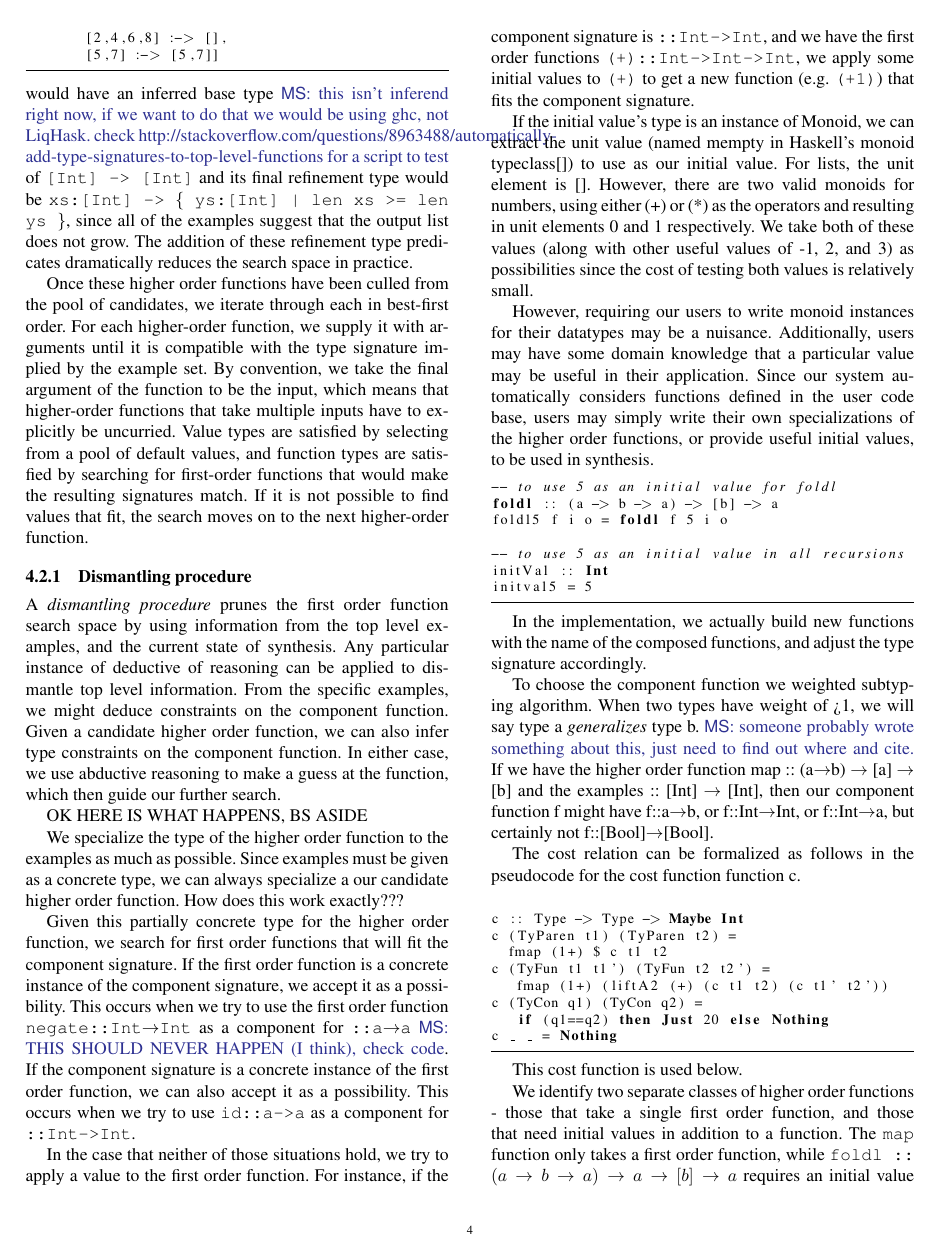
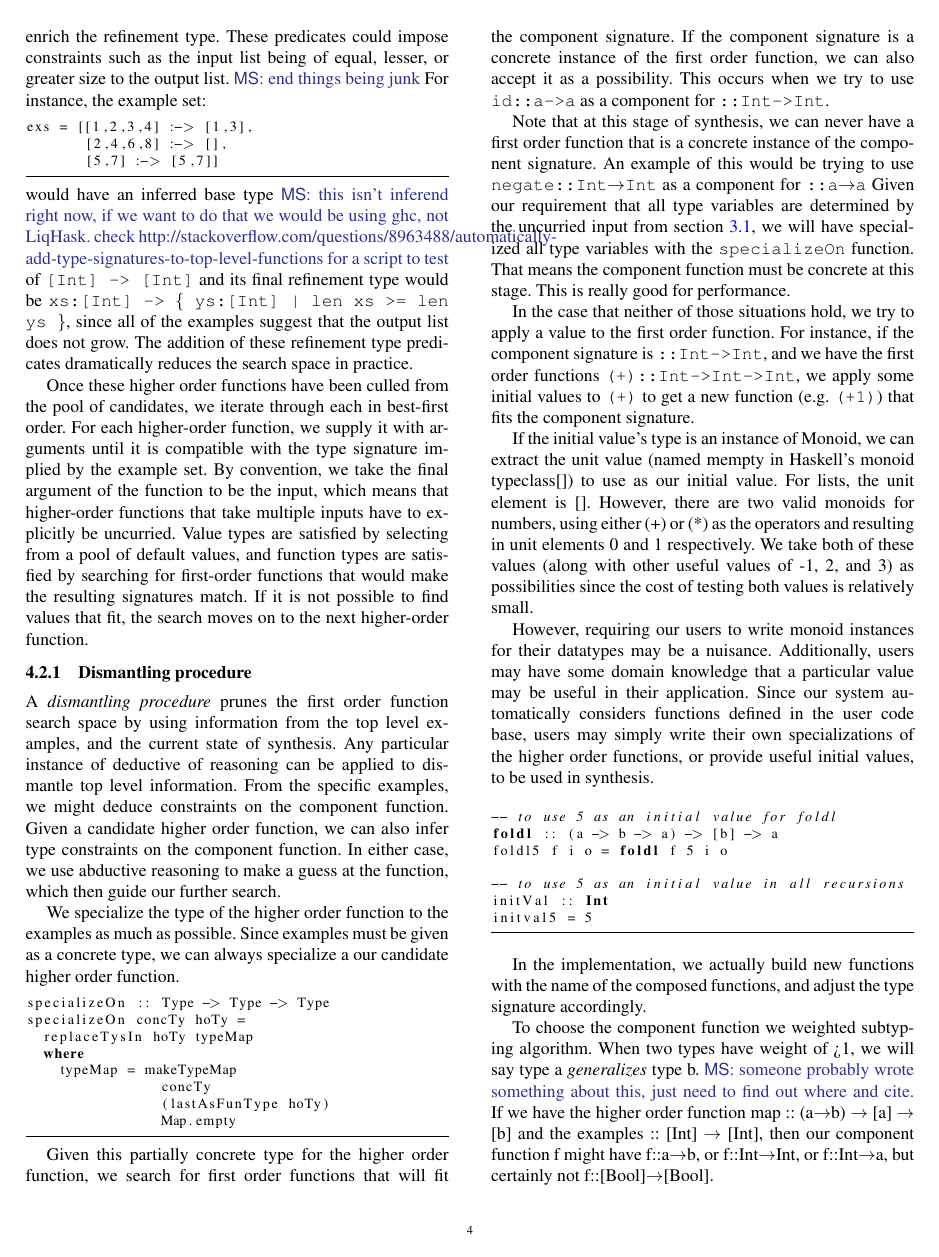
Before and after one commit to santolucito/Papers, a LaTeX paper (main.tex, which reads secs/online.tex): page 4 of 6. Compiled offline with pdfLaTeX; a missing font is replaced by an installed copy or a similar font.

Commit message:
Updates from ShareLaTeX

```diff
--- a/secs/online.tex
+++ b/secs/online.tex
@@ -24,17 +24,30 @@ From the specific examples, we might deduce constraints on the component functio
 Given a candidate higher order function, we can also infer type constraints on the component function.
 In either case, we use abductive reasoning to make a guess at the function, which then guide our further search.
 
-OK HERE IS WHAT HAPPENS, BS ASIDE
-
 We specialize the type of the higher order function to the examples as much as possible.
 Since examples must be given as a concrete type, we can always specialize a our candidate higher order function.
-How does this work exactly???
+
+\begin{lstlisting}
+specializeOn :: Type -> Type -> Type
+specializeOn concTy hoTy =
+  replaceTysIn hoTy typeMap
+  where
+    typeMap = makeTypeMap
+                concTy
+                (lastAsFunType hoTy)
+                Map.empty
+\end{lstlisting}
 
 Given this partially concrete type for the higher order function, we search for first order functions that will fit the component signature.
-If the first order function is a concrete instance of the component signature, we accept it as a possibility.
-This occurs when we try to use the first order function \texttt{negate::Int$\to$Int} as a component for \texttt{::a$\to$a} \markk{THIS SHOULD NEVER HAPPEN (I think), check code}.
 If the component signature is a concrete instance of the first order function, we can also accept it as a possibility.
 This occurs when we try to use \texttt{id::a->a} as a component for \texttt{::Int->Int}.
+
+Note that at this stage of synthesis, we can never have a first order function that is a concrete instance of the component signature.
+An example of this would be trying to use \texttt{negate::Int$\to$Int} as a component for \texttt{::a$\to$a}
+Given our requirement that all type variables are determined by the uncurried input from section \ref{exampleSyntax}, we will have specialized all type variables with the \texttt{specializeOn} function.
+That means the component function must be concrete at this stage.
+This is really good for performance.
+
 
 In the case that neither of those situations hold, we try to apply a value to the first order function.
 For instance, if the component signature is \texttt{::Int->Int}, and we have the first order functions \texttt{(+)::Int->Int->Int}, we apply some initial values to \texttt{(+)} to get a new function (e.g. \texttt{(+1)}) that fits the component signature.
```
Also changed, not shown: main.tex (+3 -6 lines), secs/offline.tex (+6 -2 lines), secs/problem.tex (+1 -1 lines).
